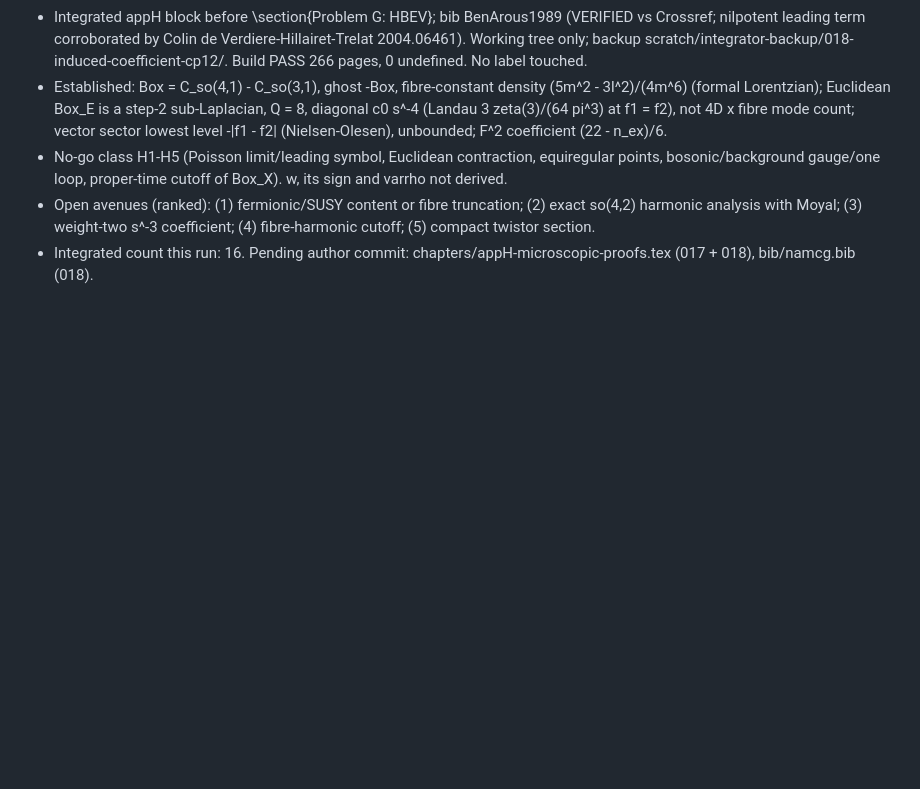
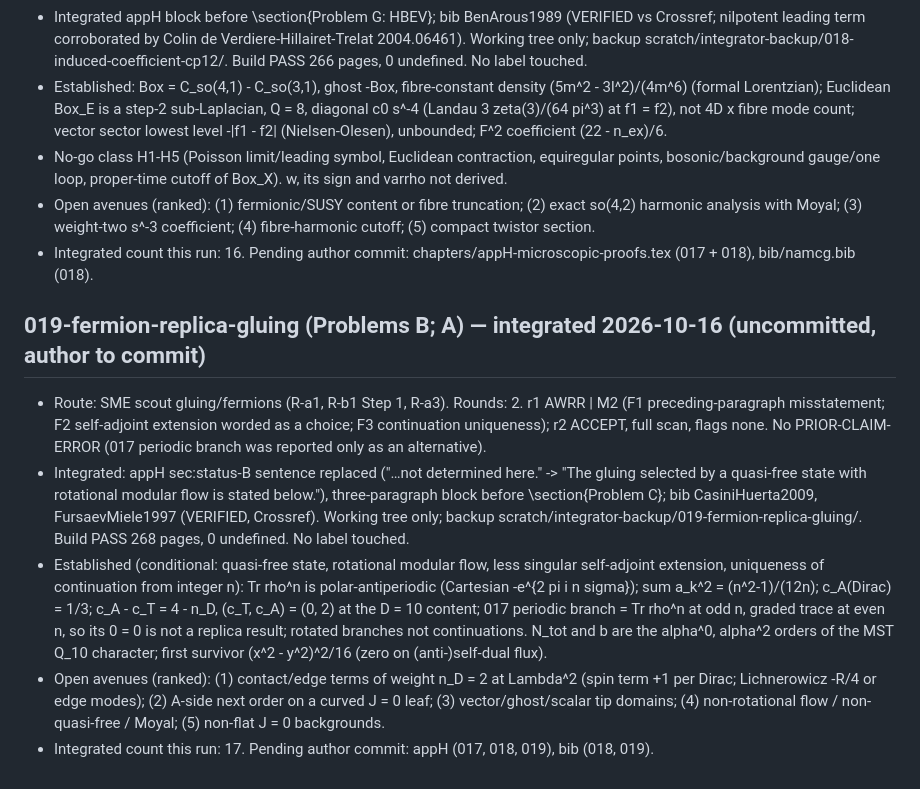
Before and after one commit to ic4lights/namcg-lab, a Markdown page: reports/ledger.md, the part around the change. GitHub-like rendering; blank space fills up the shorter version.

Commit message:
Ledger: 019 integrated (uncommitted manuscript change)
Co-Authored-By: Claude Opus 5.5 <noreply@anthropic.com>

```diff
--- a/reports/ledger.md
+++ b/reports/ledger.md
@@ -141,3 +141,10 @@
 - No-go class H1-H5 (Poisson limit/leading symbol, Euclidean contraction, equiregular points, bosonic/background gauge/one loop, proper-time cutoff of Box_X). w, its sign and varrho not derived.
 - Open avenues (ranked): (1) fermionic/SUSY content or fibre truncation; (2) exact so(4,2) harmonic analysis with Moyal; (3) weight-two s^-3 coefficient; (4) fibre-harmonic cutoff; (5) compact twistor section.
 - Integrated count this run: 16. Pending author commit: chapters/appH-microscopic-proofs.tex (017 + 018), bib/namcg.bib (018).
+
+## 019-fermion-replica-gluing (Problems B; A) — integrated 2026-10-16 (uncommitted, author to commit)
+- Route: SME scout gluing/fermions (R-a1, R-b1 Step 1, R-a3). Rounds: 2. r1 AWRR | M2 (F1 preceding-paragraph misstatement; F2 self-adjoint extension worded as a choice; F3 continuation uniqueness); r2 ACCEPT, full scan, flags none. No PRIOR-CLAIM-ERROR (017 periodic branch was reported only as an alternative).
+- Integrated: appH sec:status-B sentence replaced ("…not determined here." -> "The gluing selected by a quasi-free state with rotational modular flow is stated below."), three-paragraph block before \section{Problem C}; bib CasiniHuerta2009, FursaevMiele1997 (VERIFIED, Crossref). Working tree only; backup scratch/integrator-backup/019-fermion-replica-gluing/. Build PASS 268 pages, 0 undefined. No label touched.
+- Established (conditional: quasi-free state, rotational modular flow, less singular self-adjoint extension, uniqueness of continuation from integer n): Tr rho^n is polar-antiperiodic (Cartesian -e^{2 pi i n sigma}); sum a_k^2 = (n^2-1)/(12n); c_A(Dirac) = 1/3; c_A - c_T = 4 - n_D, (c_T, c_A) = (0, 2) at the D = 10 content; 017 periodic branch = Tr rho^n at odd n, graded trace at even n, so its 0 = 0 is not a replica result; rotated branches not continuations. N_tot and b are the alpha^0, alpha^2 orders of the MST Q_10 character; first survivor (x^2 - y^2)^2/16 (zero on (anti-)self-dual flux).
+- Open avenues (ranked): (1) contact/edge terms of weight n_D = 2 at Lambda^2 (spin term +1 per Dirac; Lichnerowicz -R/4 or edge modes); (2) A-side next order on a curved J = 0 leaf; (3) vector/ghost/scalar tip domains; (4) non-rotational flow / non-quasi-free / Moyal; (5) non-flat J = 0 backgrounds.
+- Integrated count this run: 17. Pending author commit: appH (017, 018, 019), bib (018, 019).
```
